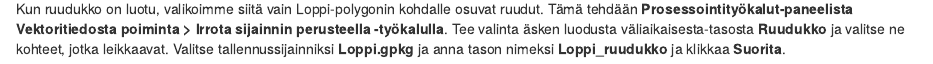
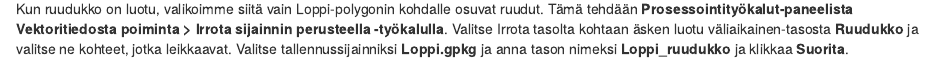
Before and after one commit to GispoCoding/GE002_Suunnittelu_editointi_ja_datan_hallinta_QGISilla, an R Markdown document (src/03_harjoitus_3.Rmd): the page in a window 1100 px wide, from 3700 px down. Rendered offline with R 4.5, knitr and Pandoc, with nearby package versions; drawn as R Markdown's standard HTML page in place of the format the file asks for.

Commit message:
Harjoitus 3 päivitys

```diff
--- a/src/03_harjoitus_3.Rmd
+++ b/src/03_harjoitus_3.Rmd
@@ -49,7 +49,7 @@ Valitse **Ruudukon laajuus -kohdassa ... \> Valitse laajuus piirtoalueelta**, jo
 Jätä **tyhjäksi tallennussijainti** kohta, jolloin tiedosto tallentuu väliaikaiseksi tiedostoksi nimellä **Ruudukko**. Kun klikkaat **Suorita**, QGIS luo heksagoniruudukon valitsemallesi alueelle.
 
 ![](img/harjoitus_3/image5.png)
-Kun ruudukko on luotu, valikoimme siitä vain Loppi-polygonin kohdalle osuvat ruudut. Tämä tehdään **Prosessointityökalut-paneelista Vektoritiedosta poiminta \> Irrota sijainnin perusteella -työkalulla**. Tee valinta äsken luodusta väliaikaisesta-tasosta **Ruudukko** ja valitse ne kohteet, jotka leikkaavat. Valitse tallennussijainniksi **Loppi.gpkg** ja anna tason nimeksi **Loppi_ruudukko** ja klikkaa **Suorita**.
+Kun ruudukko on luotu, valikoimme siitä vain Loppi-polygonin kohdalle osuvat ruudut. Tämä tehdään **Prosessointityökalut-paneelista Vektoritiedosta poiminta \> Irrota sijainnin perusteella -työkalulla**. Valitse Irrota tasolta kohtaan äsken luotu väliaikainen-tasosta **Ruudukko** ja valitse ne kohteet, jotka leikkaavat. Valitse tallennussijainniksi **Loppi.gpkg** ja anna tason nimeksi **Loppi_ruudukko** ja klikkaa **Suorita**.
 
 ![](img/harjoitus_3/image6.png)
 
```
